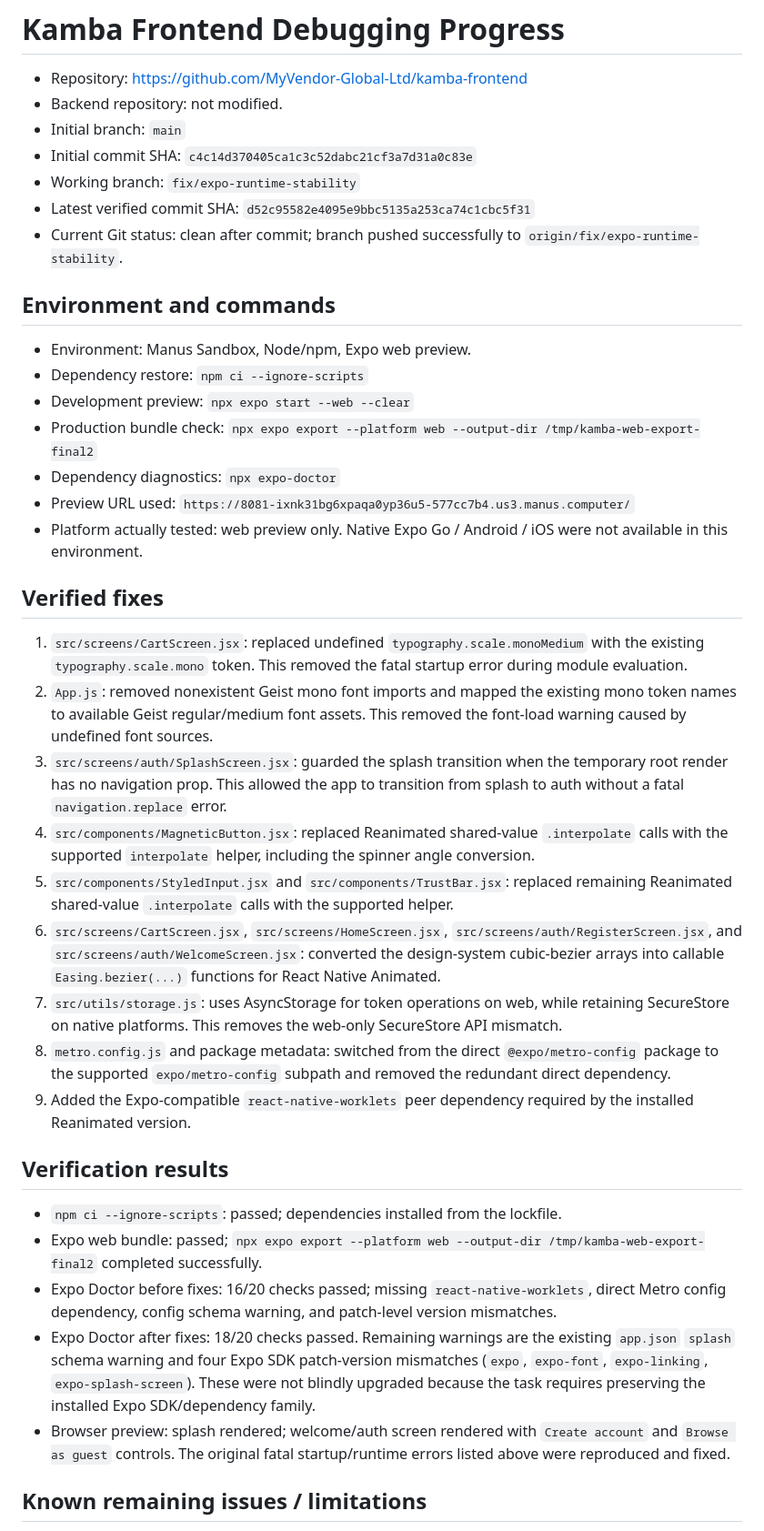
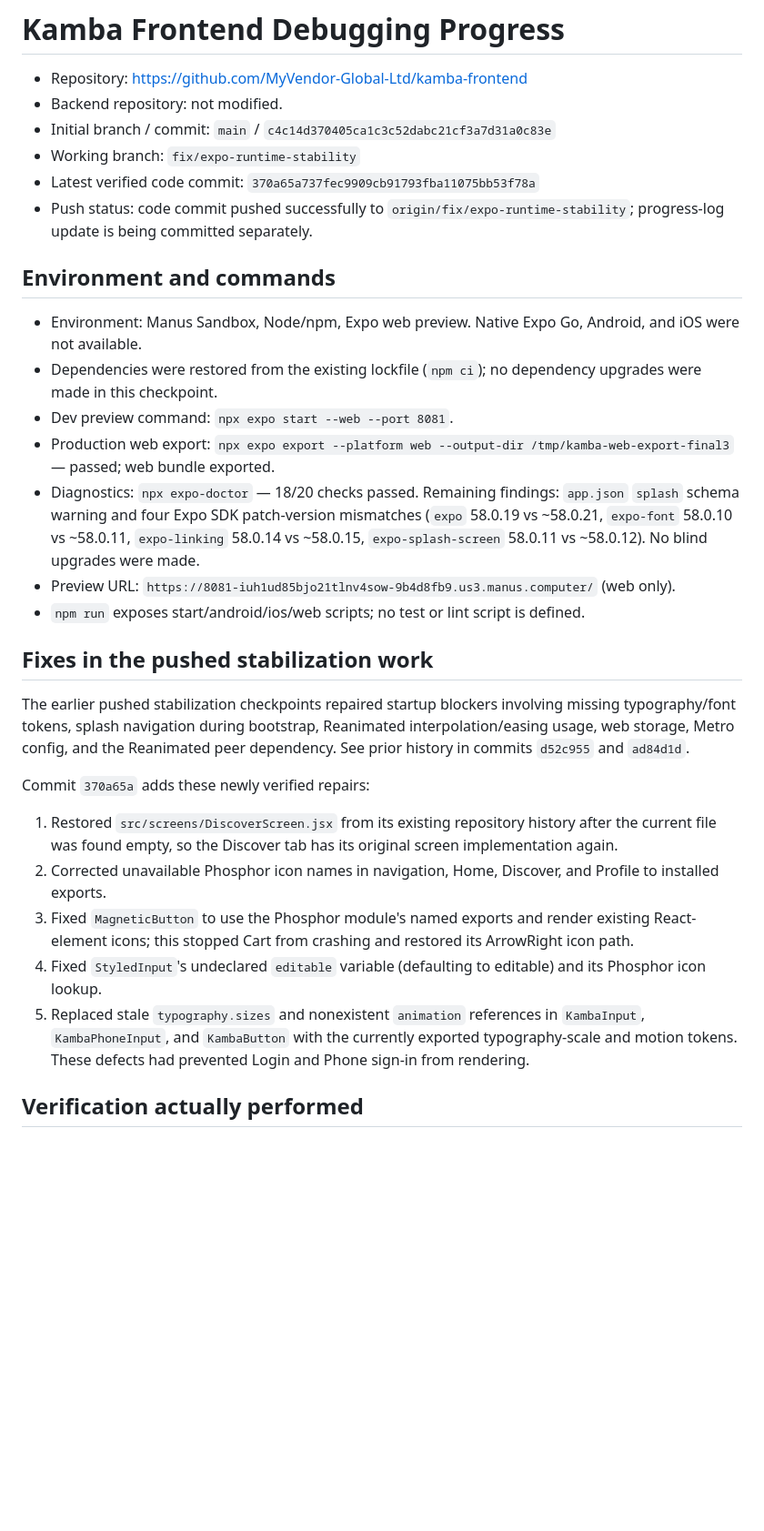
Before and after one commit to MyVendor-Global-Ltd/kamba-frontend, a Markdown page: DEBUGGING_PROGRESS.md, the part around one of its changes. Shown at 91% size. Drawn GitHub-style; blank space fills up the shorter version.

Commit message:
docs: update Kamba debugging progress

```diff
--- a/DEBUGGING_PROGRESS.md
+++ b/DEBUGGING_PROGRESS.md
@@ -2,41 +2,32 @@
 
 - Repository: https://github.com/MyVendor-Global-Ltd/kamba-frontend
 - Backend repository: not modified.
-- Initial branch: `main`
-- Initial commit SHA: `c4c14d370405ca1c3c52dabc21cf3a7d31a0c83e`
+- Initial branch / commit: `main` / `c4c14d370405ca1c3c52dabc21cf3a7d31a0c83e`
 - Working branch: `fix/expo-runtime-stability`
-- Latest verified commit SHA: `d52c95582e4095e9bbc5135a253ca74c1cbc5f31`
-- Current Git status: clean after commit; branch pushed successfully to `origin/fix/expo-runtime-stability`.
+- Latest verified code commit: `370a65a737fec9909cb91793fba11075bb53f78a`
+- Push status: code commit pushed successfully to `origin/fix/expo-runtime-stability`; progress-log update is being committed separately.
 
 ## Environment and commands
 
-- Environment: Manus Sandbox, Node/npm, Expo web preview.
-- Dependency restore: `npm ci --ignore-scripts`
-- Development preview: `npx expo start --web --clear`
-- Production bundle check: `npx expo export --platform web --output-dir /tmp/kamba-web-export-final2`
-- Dependency diagnostics: `npx expo-doctor`
-- Preview URL used: `https://8081-ixnk31bg6xpaqa0yp36u5-577cc7b4.us3.manus.computer/`
-- Platform actually tested: web preview only. Native Expo Go / Android / iOS were not available in this environment.
+- Environment: Manus Sandbox, Node/npm, Expo web preview. Native Expo Go, Android, and iOS were not available.
+- Dependencies were restored from the existing lockfile (`npm ci`); no dependency upgrades were made in this checkpoint.
+- Dev preview command: `npx expo start --web --port 8081`.
+- Production web export: `npx expo export --platform web --output-dir /tmp/kamba-web-export-final3` — passed; web bundle exported.
+- Diagnostics: `npx expo-doctor` — 18/20 checks passed. Remaining findings: `app.json` `splash` schema warning and four Expo SDK patch-version mismatches (`expo` 58.0.19 vs ~58.0.21, `expo-font` 58.0.10 vs ~58.0.11, `expo-linking` 58.0.14 vs ~58.0.15, `expo-splash-screen` 58.0.11 vs ~58.0.12). No blind upgrades were made.
+- Preview URL: `https://8081-iuh1ud85bjo21tlnv4sow-9b4d8fb9.us3.manus.computer/` (web only).
+- `npm run` exposes start/android/ios/web scripts; no test or lint script is defined.
 
-## Verified fixes
+## Fixes in the pushed stabilization work
 
-1. `src/screens/CartScreen.jsx`: replaced undefined `typography.scale.monoMedium` with the existing `typography.scale.mono` token. This removed the fatal startup error during module evaluation.
-2. `App.js`: removed nonexistent Geist mono font imports and mapped the existing mono token names to available Geist regular/medium font assets. This removed the font-load warning caused by undefined font sources.
-3. `src/screens/auth/SplashScreen.jsx`: guarded the splash transition when the temporary root render has no navigation prop. This allowed the app to transition from splash to auth without a fatal `navigation.replace` error.
-4. `src/components/MagneticButton.jsx`: replaced Reanimated shared-value `.interpolate` calls with the supported `interpolate` helper, including the spinner angle conversion.
-5. `src/components/StyledInput.jsx` and `src/components/TrustBar.jsx`: replaced remaining Reanimated shared-value `.interpolate` calls with the supported helper.
-6. `src/screens/CartScreen.jsx`, `src/screens/HomeScreen.jsx`, `src/screens/auth/RegisterScreen.jsx`, and `src/screens/auth/WelcomeScreen.jsx`: converted the design-system cubic-bezier arrays into callable `Easing.bezier(...)` functions for React Native Animated.
-7. `src/utils/storage.js`: uses AsyncStorage for token operations on web, while retaining SecureStore on native platforms. This removes the web-only SecureStore API mismatch.
-8. `metro.config.js` and package metadata: switched from the direct `@expo/metro-config` package to the supported `expo/metro-config` subpath and removed the redundant direct dependency.
-9. Added the Expo-compatible `react-native-worklets` peer dependency required by the installed Reanimated version.
+The earlier pushed stabilization checkpoints repaired startup blockers involving missing typography/font tokens, splash navigation during bootstrap, Reanimated interpolation/easing usage, web storage, Metro config, and the Reanimated peer dependency. See prior history in commits `d52c955` and `ad84d1d`.
 
-## Verification results
+Commit `370a65a` adds these newly verified repairs:
 
-- `npm ci --ignore-scripts`: passed; dependencies installed from the lockfile.
-- Expo web bundle: passed; `npx expo export --platform web --output-dir /tmp/kamba-web-export-final2` completed successfully.
-- Expo Doctor before fixes: 16/20 checks passed; missing `react-native-worklets`, direct Metro config dependency, config schema warning, and patch-level version mismatches.
-- Expo Doctor after fixes: 18/20 checks passed. Remaining warnings are the existing `app.json` `splash` schema warning and four Expo SDK patch-version mismatches (`expo`, `expo-font`, `expo-linking`, `expo-splash-screen`). These were not blindly upgraded because the task requires preserving the installed Expo SDK/dependency family.
-- Browser preview: splash rendered; welcome/auth screen rendered with `Create account` and `Browse as guest` controls. The original fatal startup/runtime errors listed above were reproduced and fixed.
+1. Restored `src/screens/DiscoverScreen.jsx` from its existing repository history after the current file was found empty, so the Discover tab has its original screen implementation again.
+2. Corrected unavailable Phosphor icon names in navigation, Home, Discover, and Profile to installed exports.
+3. Fixed `MagneticButton` to use the Phosphor module's named exports and render existing React-element icons; this stopped Cart from crashing and restored its ArrowRight icon path.
+4. Fixed `StyledInput`'s undeclared `editable` variable (defaulting to editable) and its Phosphor icon lookup.
+5. Replaced stale `typography.sizes` and nonexistent `animation` references in `KambaInput`, `KambaPhoneInput`, and `KambaButton` with the currently exported typography-scale and motion tokens. These defects had prevented Login and Phone sign-in from rendering.
 
-## Known remaining issues / limitations
+## Verification actually performed
 
```
Also changed, not shown: other parts of DEBUGGING_PROGRESS.md (+17 -6 lines).
